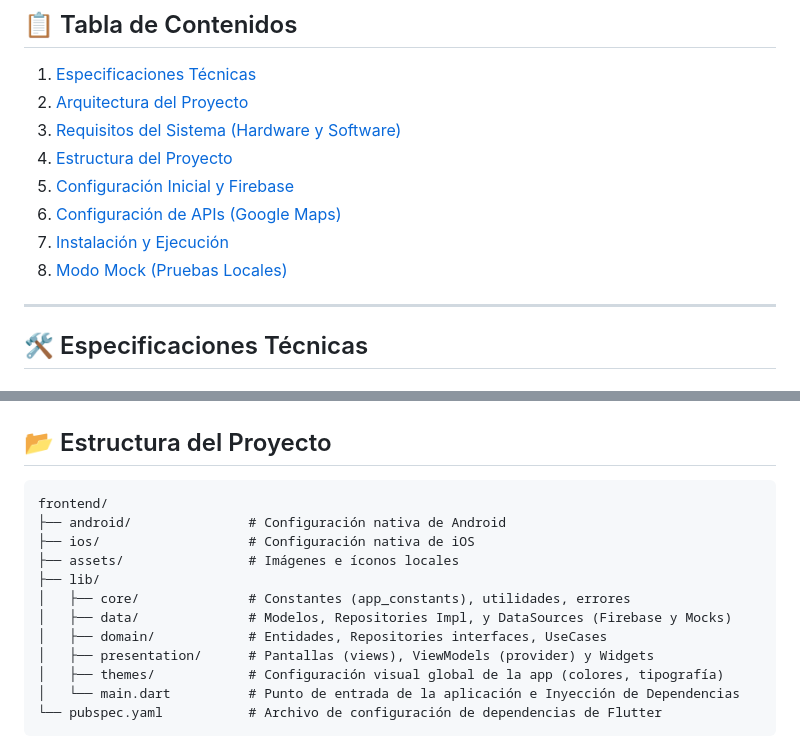
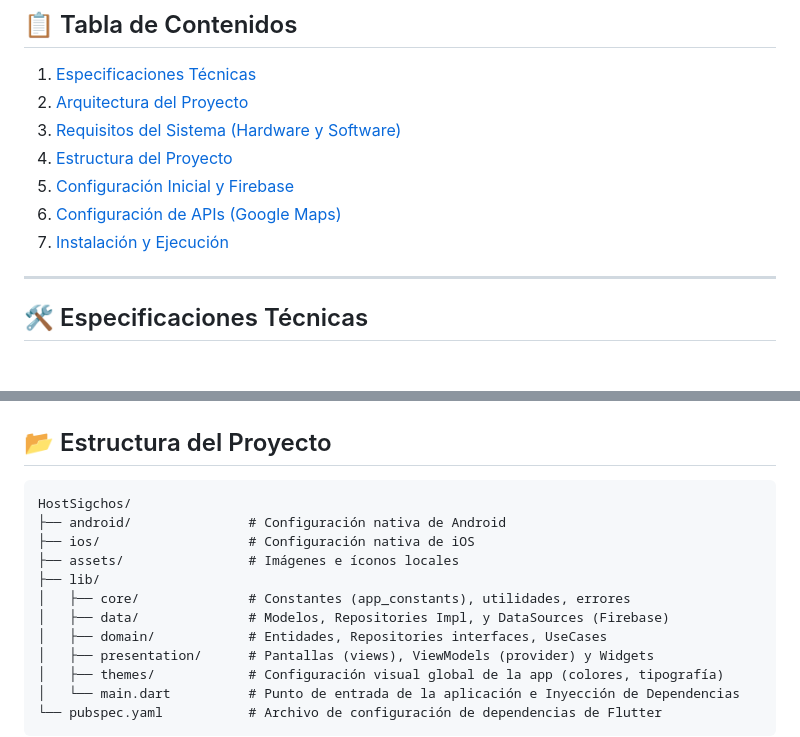
Before and after one commit to Dval05/ProyectoFinalMoviles, a Markdown page: README.md, 2 parts joined by grey strips. Rendered like a GitHub page.

````diff
--- a/README.md
+++ b/README.md
@@ -11,7 +11,7 @@ HostSigchos es una aplicación móvil desarrollada en **Flutter** diseñada para
 5. [Configuración Inicial y Firebase](#configuración-inicial-y-firebase)
 6. [Configuración de APIs (Google Maps)](#configuración-de-apis)
 7. [Instalación y Ejecución](#instalación-y-ejecución)
-8. [Modo Mock (Pruebas Locales)](#modo-mock-pruebas-locales)
+
 
 ---
 
@@ -70,13 +70,13 @@ El proyecto sigue los principios de **Clean Architecture**, dividiendo la aplica
 ## 📂 Estructura del Proyecto
 
 ```text
-frontend/
+HostSigchos/
 ├── android/               # Configuración nativa de Android
 ├── ios/                   # Configuración nativa de iOS
 ├── assets/                # Imágenes e íconos locales
 ├── lib/
 │   ├── core/              # Constantes (app_constants), utilidades, errores
-│   ├── data/              # Modelos, Repositories Impl, y DataSources (Firebase y Mocks)
+│   ├── data/              # Modelos, Repositories Impl, y DataSources (Firebase)
 │   ├── domain/            # Entidades, Repositories interfaces, UseCases
 │   ├── presentation/      # Pantallas (views), ViewModels (provider) y Widgets
 │   ├── themes/            # Configuración visual global de la app (colores, tipografía)
````
Also changed, not shown: other parts of README.md (+11 -30 lines), DOCUMENTACION_ARCHIVOS.md (+4 -9 lines), HostSigchos/README.md (+7 -5 lines).
